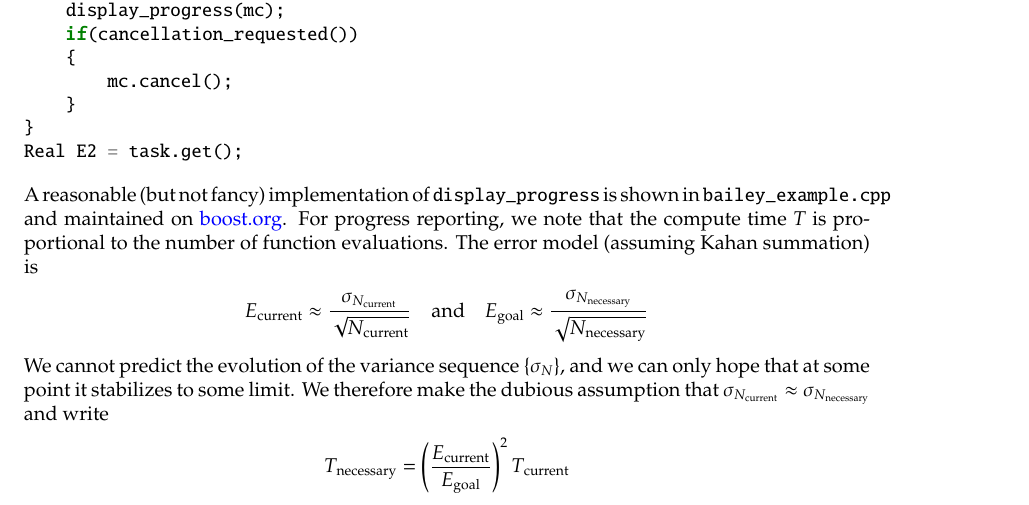
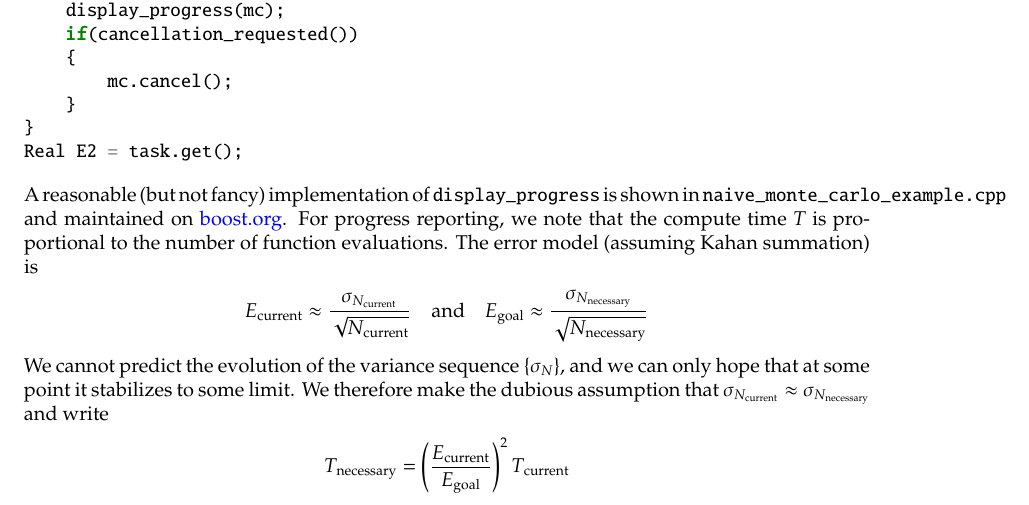
Before and after one commit to NAThompson/NaiveMonteTexFile, a LaTeX document (NaiveMonteCarloOnModernHardware.tex): part of page 7 of 8, cut so that both start at the same text. Compiled offline with pdfLaTeX.

Commit message:
Correct name of example file.

```diff
--- a/NaiveMonteCarloOnModernHardware.tex
+++ b/NaiveMonteCarloOnModernHardware.tex
@@ -318,7 +318,7 @@ while (task.wait_for(std::chrono::seconds(1)) != std::future_status::ready)
 }
 Real E2 = task.get();
 \end{minted}
-A reasonable (but not fancy) implementation of \mintinline{cpp}{display_progress} is shown in \mintinline{cpp}{bailey_example.cpp} and maintained on \href{http://www.boost.org}{boost.org}.
+A reasonable (but not fancy) implementation of \mintinline{cpp}{display_progress} is shown in \mintinline{cpp}{naive_monte_carlo_example.cpp} and maintained on \href{http://www.boost.org}{boost.org}.
 For progress reporting, we note that the compute time $T$ is proportional to the number of function evaluations.
 The error model (assuming Kahan summation) is
 \begin{align*}
```
